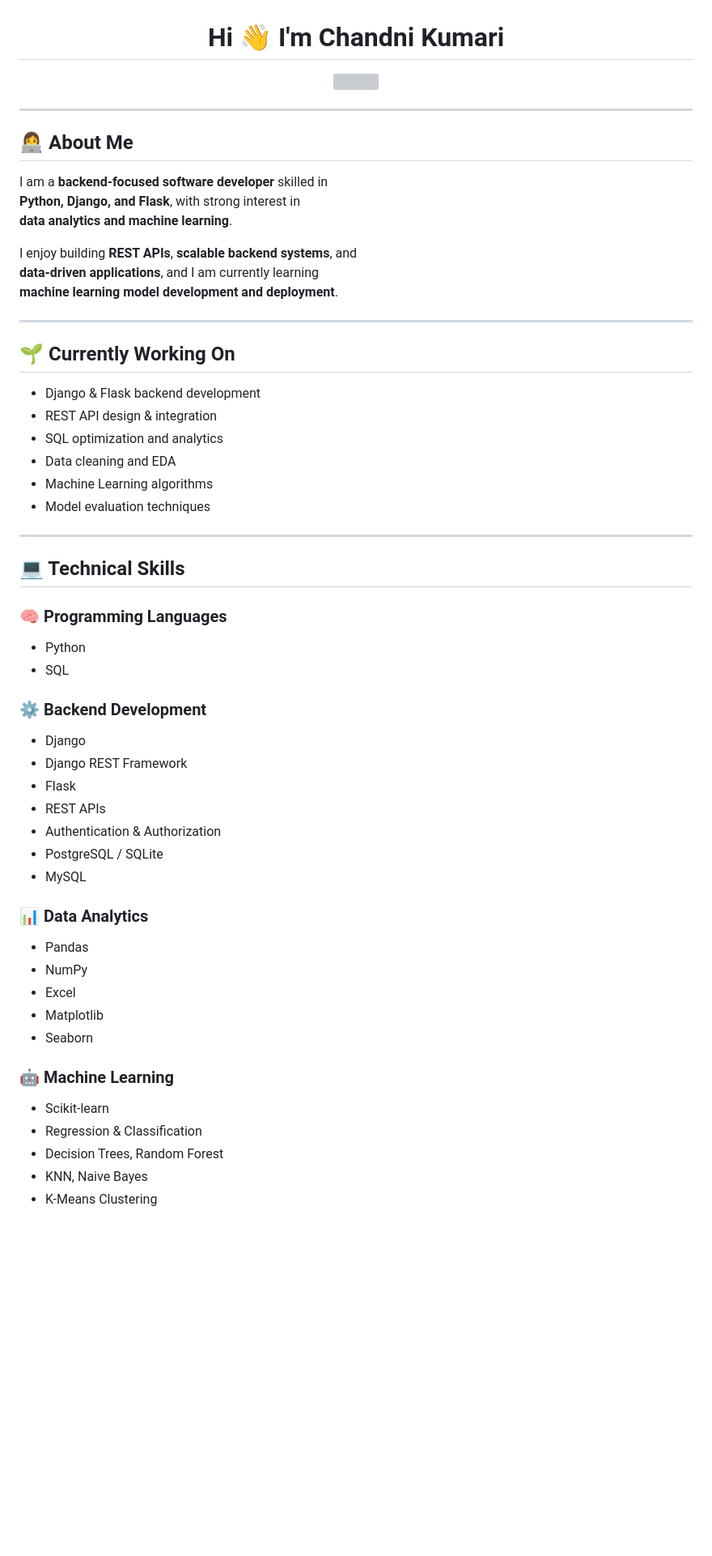
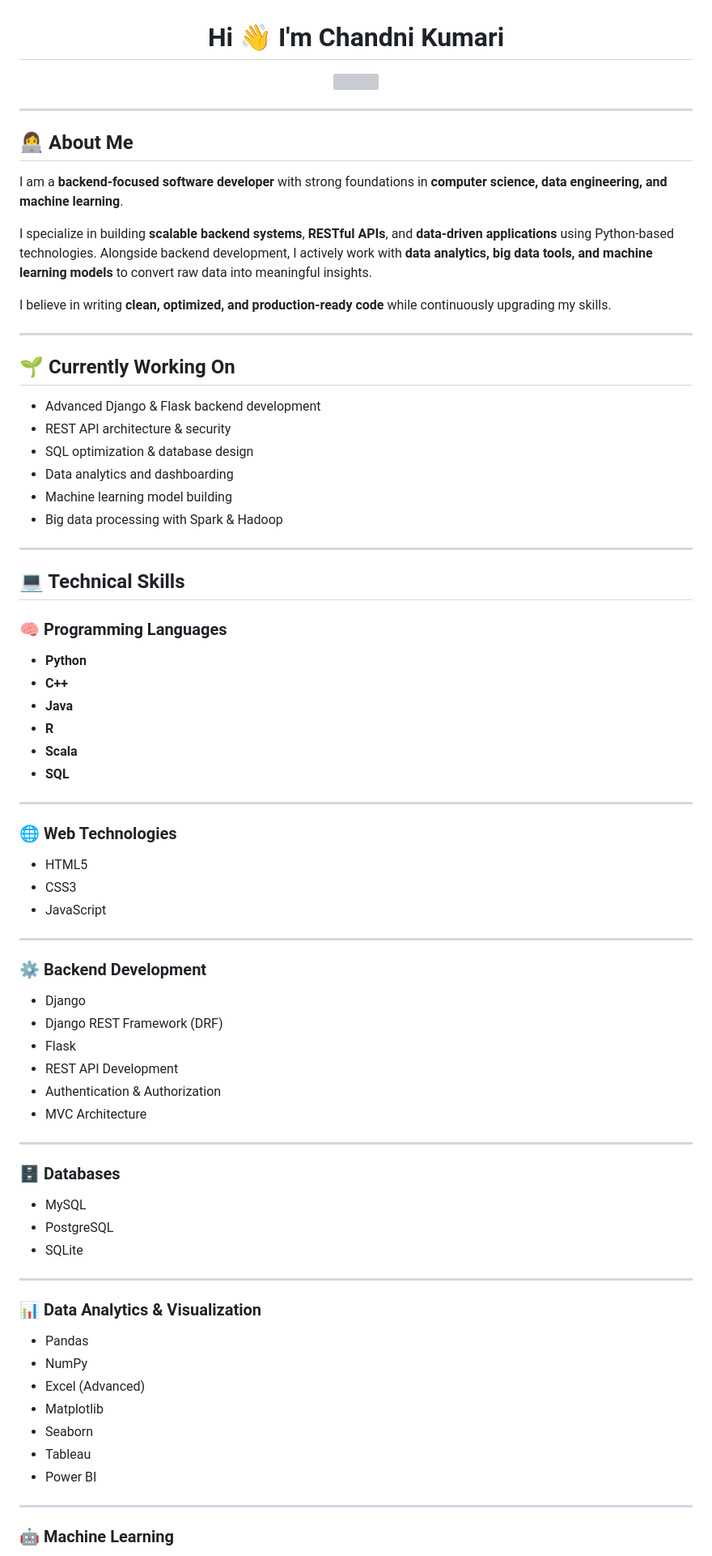
Before and after one commit to Chandni202245/Chandni202245, a Markdown page: README.md, the part around one of its changes. Shown at 81% size. Rendered like a GitHub page; blank space fills up the shorter version; grey boxes are pictures that could not be loaded.

Commit message:
Revise README content for clarity and detail
Updated README to enhance personal introduction, technical skills, and project descriptions.

```diff
--- a/README.md
+++ b/README.md
@@ -8,53 +8,76 @@
 
 ## 👩‍💻 About Me
 
-I am a **backend-focused software developer** skilled in
-**Python, Django, and Flask**, with strong interest in
-**data analytics and machine learning**.
+I am a **backend-focused software developer** with strong foundations in **computer science, data engineering, and machine learning**.
 
-I enjoy building **REST APIs**, **scalable backend systems**, and
-**data-driven applications**, and I am currently learning
-**machine learning model development and deployment**.
+I specialize in building **scalable backend systems**, **RESTful APIs**, and **data-driven applications** using Python-based technologies. Alongside backend development, I actively work with **data analytics, big data tools, and machine learning models** to convert raw data into meaningful insights.
+
+I believe in writing **clean, optimized, and production-ready code** while continuously upgrading my skills.
 
 ---
 
 ## 🌱 Currently Working On
 
-- Django & Flask backend development
-- REST API design & integration
-- SQL optimization and analytics
-- Data cleaning and EDA
-- Machine Learning algorithms
-- Model evaluation techniques
+* Advanced Django & Flask backend development
+* REST API architecture & security
+* SQL optimization & database design
+* Data analytics and dashboarding
+* Machine learning model building
+* Big data processing with Spark & Hadoop
 
 ---
 
 ## 💻 Technical Skills
 
 ### 🧠 Programming Languages
-- Python
-- SQL
+
+* **Python**
+* **C++**
+* **Java**
+* **R**
+* **Scala**
+* **SQL**
+
+---
+
+### 🌐 Web Technologies
+
+* HTML5
+* CSS3
+* JavaScript
+
+---
 
 ### ⚙️ Backend Development
-- Django
-- Django REST Framework
-- Flask
-- REST APIs
-- Authentication & Authorization
-- PostgreSQL / SQLite
-- MySQL
 
-### 📊 Data Analytics
-- Pandas
-- NumPy
-- Excel
-- Matplotlib
-- Seaborn
+* Django
+* Django REST Framework (DRF)
+* Flask
+* REST API Development
+* Authentication & Authorization
+* MVC Architecture
+
+---
+
+### 🗄️ Databases
+
+* MySQL
+* PostgreSQL
+* SQLite
+
+---
+
+### 📊 Data Analytics & Visualization
+
+* Pandas
+* NumPy
+* Excel (Advanced)
+* Matplotlib
+* Seaborn
+* Tableau
+* Power BI
+
+---
 
 ### 🤖 Machine Learning
-- Scikit-learn
-- Regression & Classification
-- Decision Trees, Random Forest
-- KNN, Naive Bayes
-- K-Means Clustering
 
```
Also changed, not shown: other parts of README.md (+120 -20 lines).
